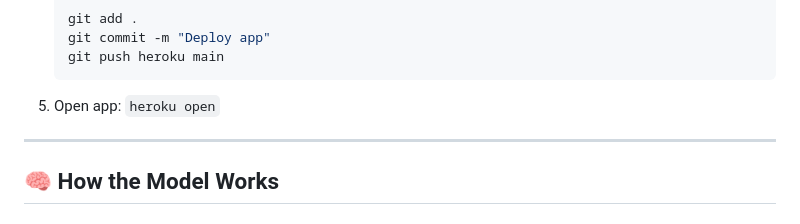
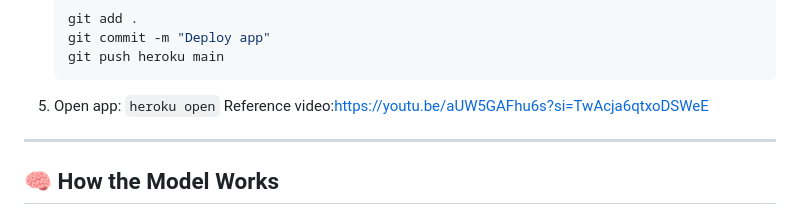
Before and after one commit to RACHAMADUGUSIVASANKAR/ScriptMood-prediction, a Markdown page: README.md, the part around the change. GitHub-like rendering.

````diff
--- a/README.md
+++ b/README.md
@@ -126,7 +126,7 @@ Visit: [http://127.0.0.1:5000](http://127.0.0.1:5000)
    git push heroku main
    ```
 5. Open app: `heroku open`
-
+Reference video:https://youtu.be/aUW5GAFhu6s?si=TwAcja6qtxoDSWeE
 ---
 
 ## 🧠 How the Model Works
````
